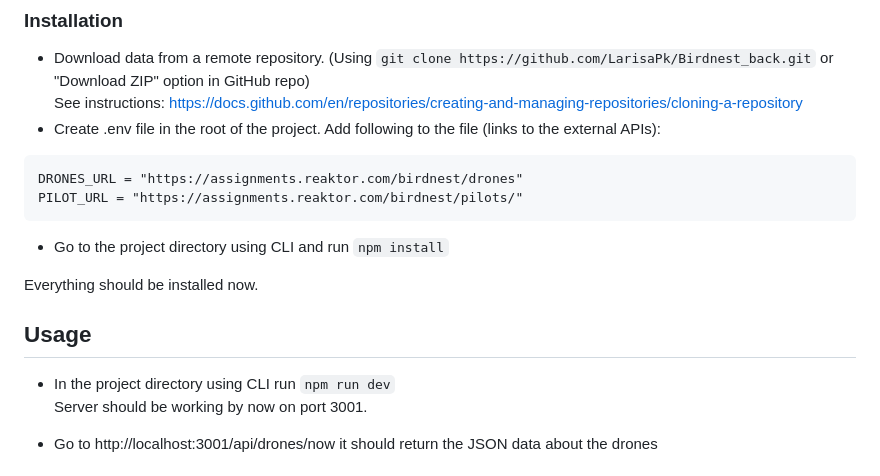
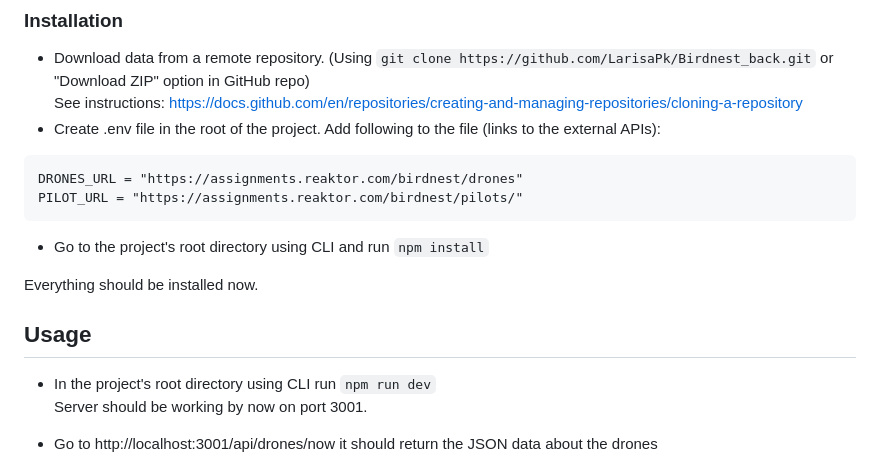
Before and after one commit to LarisaPk/Birdnest_back, a Markdown page: README.md, the part around the change. Rendered like a GitHub page.

````diff
--- a/README.md
+++ b/README.md
@@ -96,13 +96,13 @@ DRONES_URL = "https://assignments.reaktor.com/birdnest/drones"
 PILOT_URL = "https://assignments.reaktor.com/birdnest/pilots/"
 ```
 
-- Go to the project directory using CLI and run `npm install`
+- Go to the project's root directory using CLI and run `npm install`
 
 Everything should be installed now.
 
 ## Usage
 
-- In the project directory using CLI run `npm run dev`<br />
+- In the project's root directory using CLI run `npm run dev`<br />
   Server should be working by now on port 3001.
 
 - Go to http://localhost:3001/api/drones/now it should return the JSON data about the drones
````
